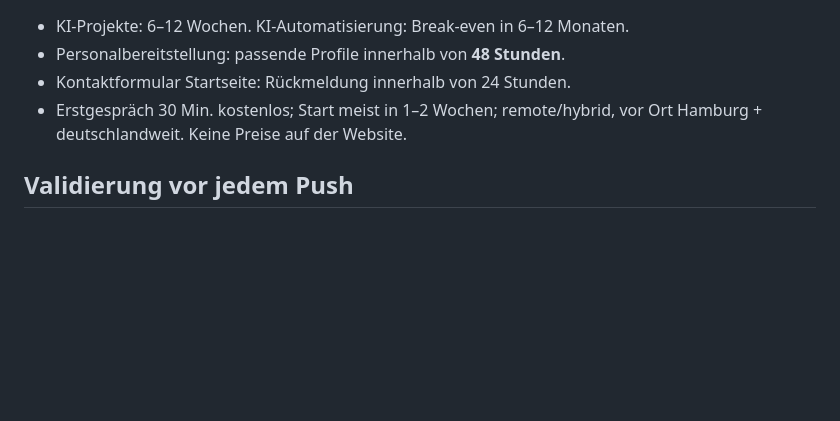
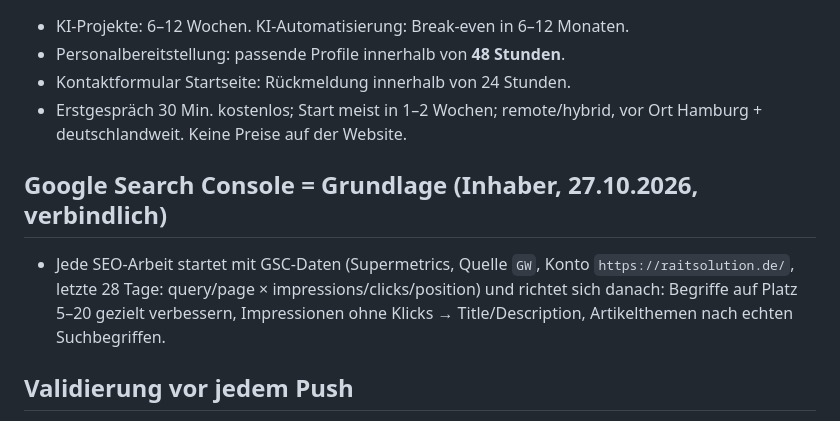
Before and after one commit to raminamini1/raitsolution-homepage, a Markdown page: CLAUDE.md, the part around the change. Drawn GitHub-style; blank space fills up the shorter version.

Commit message:
CLAUDE.md: Google Search Console als Grundlage für SEO-Arbeit
Co-Authored-By: Claude Opus 5.5 <noreply@anthropic.com>
Claude-Session: https://claude.ai/code/session_019bXwrsANqJZjDpidBpXuwF

```diff
--- a/CLAUDE.md
+++ b/CLAUDE.md
@@ -31,6 +31,9 @@
 - Kontaktformular Startseite: Rückmeldung innerhalb von 24 Stunden.
 - Erstgespräch 30 Min. kostenlos; Start meist in 1–2 Wochen; remote/hybrid, vor Ort Hamburg + deutschlandweit. Keine Preise auf der Website.
 
+## Google Search Console = Grundlage (Inhaber, 27.10.2026, verbindlich)
+- Jede SEO-Arbeit startet mit GSC-Daten (Supermetrics, Quelle `GW`, Konto `https://raitsolution.de/`, letzte 28 Tage: query/page × impressions/clicks/position) und richtet sich danach: Begriffe auf Platz 5–20 gezielt verbessern, Impressionen ohne Klicks → Title/Description, Artikelthemen nach echten Suchbegriffen.
+
 ## Validierung vor jedem Push
 - Jede geänderte Seite parst (Python `html.parser`), jedes JSON-LD ist gültiges JSON, genau eine `<h1>`, alle lokalen Links/Dateien existieren, hreflang-Paare zeigen aufeinander.
 - Optik bei Bedarf mit Playwright prüfen (Chromium vorinstalliert, `NODE_PATH=$(npm root -g)`), 390 px und 1280 px, kein horizontales Scrollen.
```
